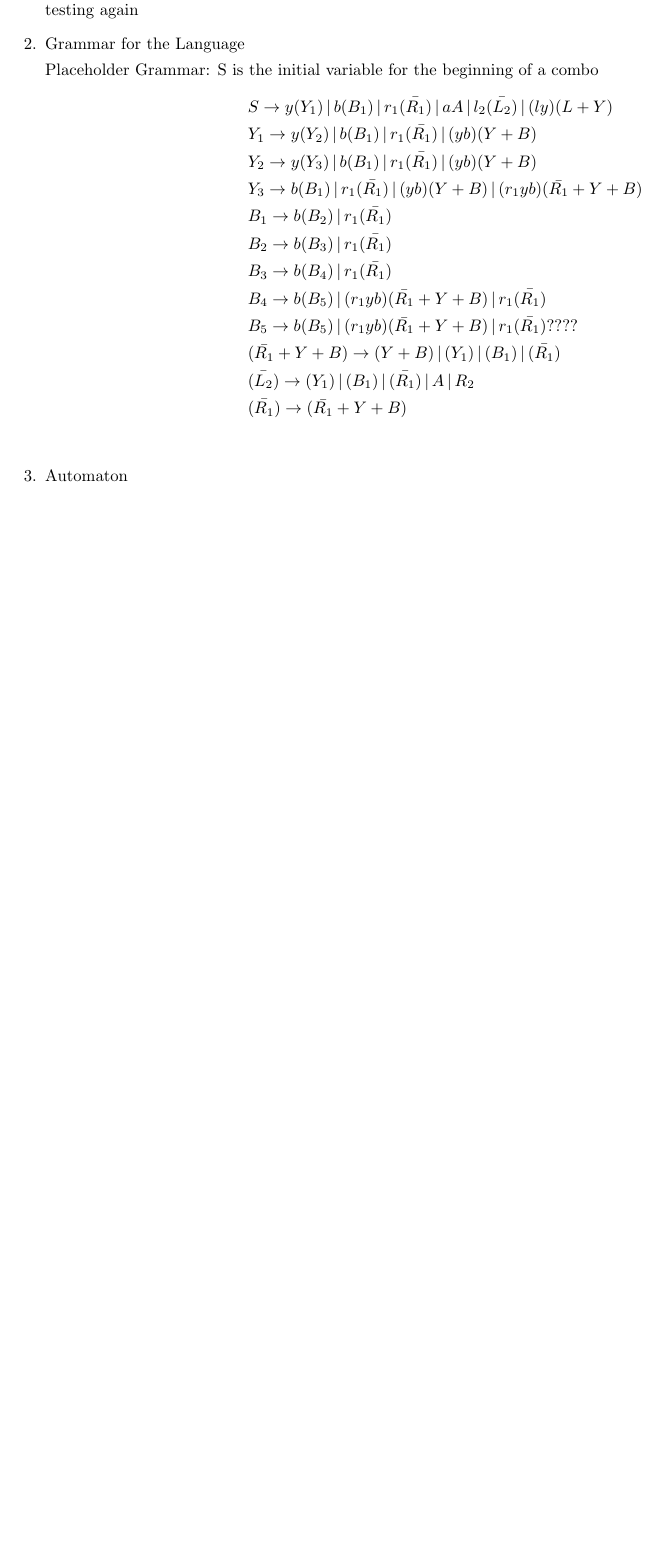
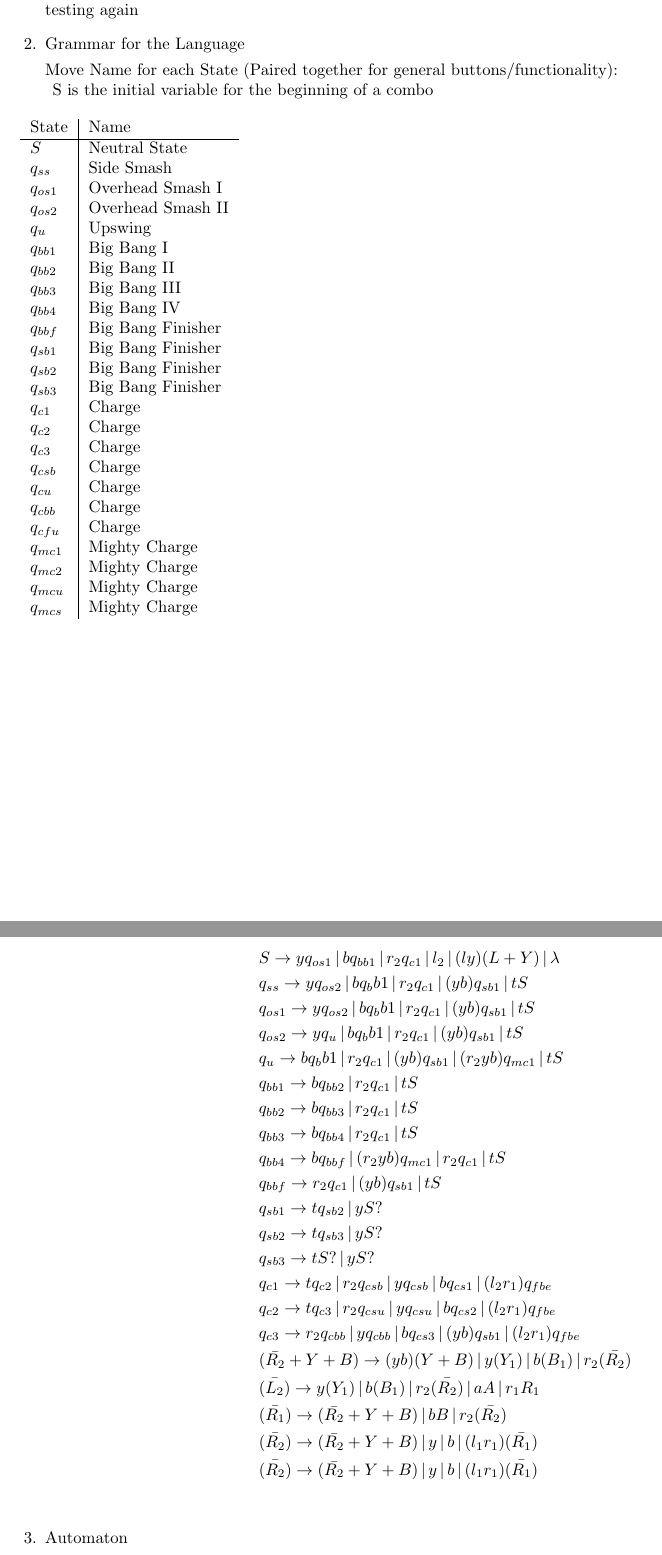
Before and after one commit to jarsnow/510_final_project, a LaTeX document (latex/final-project.tex): part of page 1 of 2 before the commit and two parts of pages 1 and 2 of 3 after it, the two joined at a grey line, cut so that both start at the same text, the shorter picture padded with empty space. Compiled offline with pdfLaTeX.

Commit message:
edited grammar

```diff
--- a/latex/final-project.tex
+++ b/latex/final-project.tex
@@ -49,27 +49,69 @@ testing again
 
 \item Grammar for the Language
 
-Placeholder Grammar:
+Move Name for each State (Paired together for general buttons/functionality): \\
+\begin{table}[h]
+  \begin{tabular}{l | l}
+    State & Name  \\
+    \hline
+    $S$ & Neutral State \\
+    $q_{ss}$ & Side Smash \\
+    $q_{os1}$ & Overhead Smash I \\
+    $q_{os2}$ & Overhead Smash II \\
+    $q_{u}$ & Upswing \\
+    $q_{bb1}$ & Big Bang I \\
+    $q_{bb2}$ & Big Bang II \\
+    $q_{bb3}$ & Big Bang III \\
+    $q_{bb4}$ & Big Bang IV \\
+    $q_{bbf}$ & Big Bang Finisher\\
+    $q_{sb1}$ & Big Bang Finisher\\
+    $q_{sb2}$ & Big Bang Finisher\\
+    $q_{sb3}$ & Big Bang Finisher\\
+    $q_{c1}$ & Charge \\
+    $q_{c2}$ & Charge \\
+    $q_{c3}$ & Charge \\
+    $q_{csb}$ & Charge \\
+    $q_{cu}$ & Charge \\
+    $q_{cbb}$ & Charge \\
+    $q_{cfu}$ & Charge \\
+    $q_{mc1}$ & Mighty Charge \\
+    $q_{mc2}$ & Mighty Charge \\
+    $q_{mcu}$ & Mighty Charge \\
+    $q_{mcs}$ & Mighty Charge \\
+  \end{tabular}
+\end{table}
 S is the initial variable for the beginning of a combo
 %we should use a symbol to denote "hold button". I will use \mu for now
 \begin{align*}
-&S \rightarrow y(Y_1) \, | \, b(B_1) \, | \, r_1\bar{(R_1)} \, | \, aA \, | \, l_2\bar{(L_2)} \, | \, (ly)(L+Y)\\
+&S \rightarrow yq_{os1} \, | \, bq_{bb1} \, | \, r_2q_{c1} \, | \, l_2 \, | \, (ly)(L+Y) \, | \, \lambda \\
 %basic side smash/overhead 1 --> overhead 2 --> overhead 3
-&Y_1 \rightarrow y(Y_2) \, | \, b(B_1) \, | \, r_1\bar{(R_1)} \, | \, (yb)(Y+B) \\
-&Y_2 \rightarrow y(Y_3) \, | \, b(B_1) \, | \, r_1\bar{(R_1)} \, | \, (yb)(Y+B) \\
-&Y_3 \rightarrow b(B_1) \, | \, r_1\bar{(R_1)}  \, | \, (yb)(Y+B) \, | \, (r_1yb)(\bar{R_1}+Y+B) \\
+&q_{ss} \rightarrow yq_{os2} \, | \, b{q_bb1} \, | \, r_2q_{c1} \, | \, (yb)q_{sb1} \, | \, tS\\
+&q_{os1} \rightarrow yq_{os2} \, | \, b{q_bb1} \, | \, r_2q_{c1} \, | \, (yb)q_{sb1} \, | \, tS\\
+&q_{os2} \rightarrow yq_{u} \, | \, b{q_bb1} \, | \, r_2q_{c1} \, | \, (yb)q_{sb1} \, | \, tS\\
+&q_{u} \rightarrow b{q_bb1} \, | \, r_2q_{c1} \, | \,(yb)q_{sb1} \, | \, (r_2yb)q_{mc1} \, | \, tS\\
 %big bang
-&B_1 \rightarrow b(B_2) \, | \, r_1\bar{(R_1)} \\
-&B_2 \rightarrow b(B_3) \, | \, r_1\bar{(R_1)} \\
-&B_3 \rightarrow b(B_4) \, | \, r_1\bar{(R_1)} \\
-&B_4 \rightarrow b(B_5) \, | \, (r_1yb)(\bar{R_1}+Y+B) \, | \, r_1\bar{(R_1)} \\
-&B_5 \rightarrow b(B_5) \, | \, (r_1yb)(\bar{R_1}+Y+B) \, | \, r_1\bar{(R_1)} ????\\
+&q_{bb1} \rightarrow bq_{bb2} \, | \, r_2q_{c1} \, | \, tS \\
+&q_{bb2} \rightarrow bq_{bb3} \, | \, r_2q_{c1} \, | \, tS \\
+&q_{bb3} \rightarrow bq_{bb4} \, | \, r_2q_{c1} \, | \, tS \\
+&q_{bb4} \rightarrow bq_{bbf} \, | \, (r_2yb)q_{mc1} \, | \, r_2q_{c1} \, | \, tS \\
+&q_{bbf} \rightarrow r_2q_{c1} \, | \, (yb)q_{sb1} \, | \, tS \\
+%sb
+&q_{sb1} \rightarrow tq_{sb2} \, | \, yS? \\
+&q_{sb2} \rightarrow tq_{sb3} \, | \, yS? \\
+&q_{sb3} \rightarrow tS? \, | \, yS? \\
+%charge
+&q_{c1} \rightarrow tq_{c2} \, | \,  r_2q_{csb} \, | \, yq_{csb} \, | \, bq_{cs1} \, | \, (l_2r_1)q_{fbe}\\
+&q_{c2} \rightarrow tq_{c3} \, | \,  r_2q_{csu} \, | \, yq_{csu} \, | \, bq_{cs2} \, | \, (l_2r_1)q_{fbe}\\
+&q_{c3} \rightarrow r_2q_{cbb} \, | \,  yq_{cbb} \, | \, bq_{cs3} \, | \, (yb)q_{sb1} \, | \, (l_2r_1)q_{fbe}\\
 %mighty charge (release is omitted)
-&(\bar{R_1}+Y+B) \rightarrow (Y+B) \, | \, (Y_1) \, | \, (B_1) \, | \, \bar{(R_1)} \\
+&(\bar{R_2}+Y+B) \rightarrow (yb)(Y+B) \, | \, y(Y_1) \, | \, b(B_1) \, | \, r_2\bar{(R_2)} \\
 %focus mode
-&\bar{(L_2)} \rightarrow (Y_1) \, | \, (B_1) \, | \, \bar{(R_1)} \, | \, A \, | \, R_2 \\
-%focus strike/charge
-&\bar{(R_1)} \rightarrow (\bar{R_1}+Y+B) \\
+&\bar{(L_2)} \rightarrow y(Y_1) \, | \, b(B_1) \, | \, r_2\bar{(R_2)} \, | \, aA \, | \, r_1R_1 \\
+%focus strike/charge. when not hitting a wound, shows B | R_2
+&\bar{(R_1)} \rightarrow (\bar{R_2}+Y+B) \, | \, bB \, | \, r_2\bar{(R_2)} \\
+%charge attack. After 3 time time units, can use y/b to go to mighty charge. Different time units results in seperate combos that can be used.
+&\bar{(R_2)} \rightarrow (\bar{R_2}+Y+B) \, | \, y \, | \, b \, | \, (l_1r_1)\bar{(R_1)} \\
+&\bar{(R_2)} \rightarrow (\bar{R_2}+Y+B) \, | \, y \, | \, b \, | \, (l_1r_1)\bar{(R_1)} \\
 \end{align*}
 
 \item Automaton
```
Also changed, not shown: latex/final-project.pdf.
